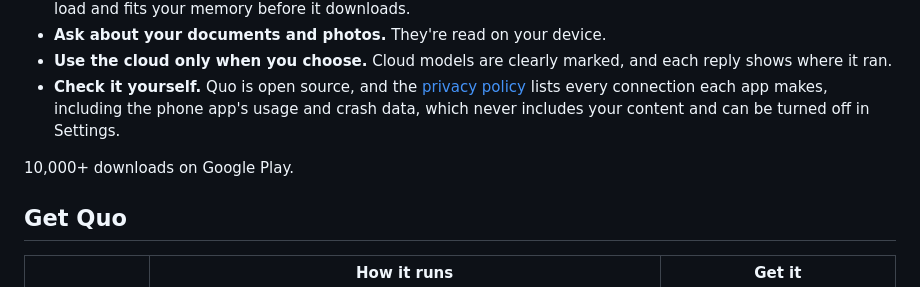
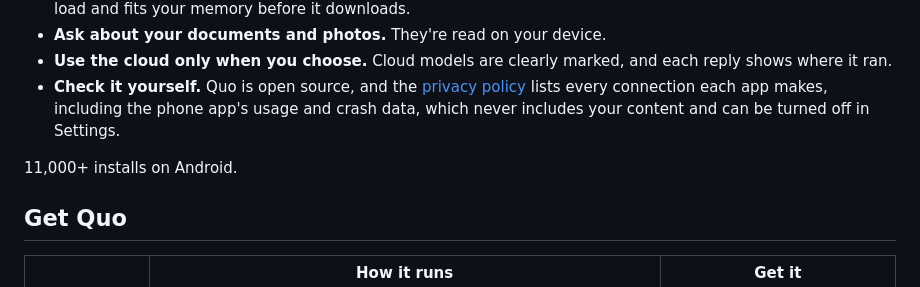
Before and after one commit to quo-ai/quo, a Markdown page: README.md, the part around the change. GitHub-like rendering.

Commit message:
README: 11,000+ installs on Android
Co-Authored-By: Quo <345051252+quo-code@users.noreply.github.com>

```diff
--- a/README.md
+++ b/README.md
@@ -51,7 +51,7 @@ Run it again to update the Mac app (Windows and Linux update themselves).
 - **Use the cloud only when you choose.** Cloud models are clearly marked, and each reply shows where it ran.
 - **Check it yourself.** Quo is open source, and the [privacy policy](https://quo.computer/privacy/) lists every connection each app makes, including the phone app's usage and crash data, which never includes your content and can be turned off in Settings.
 
-10,000+ downloads on Google Play.
+11,000+ installs on Android.
 
 ## Get Quo
 
```
